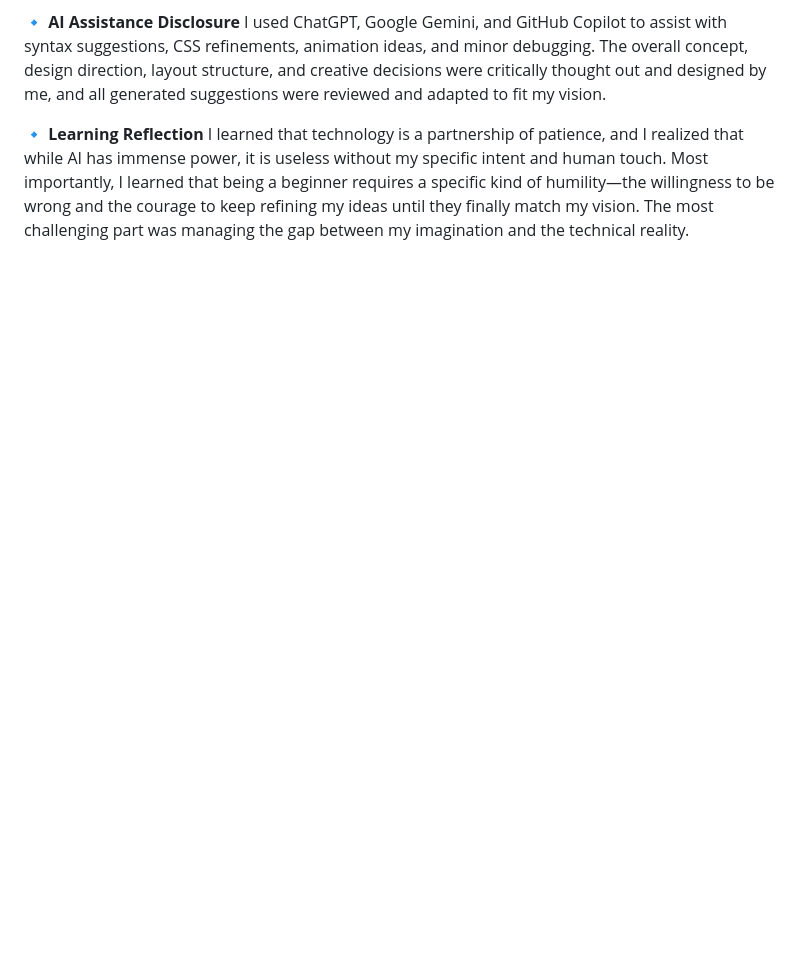
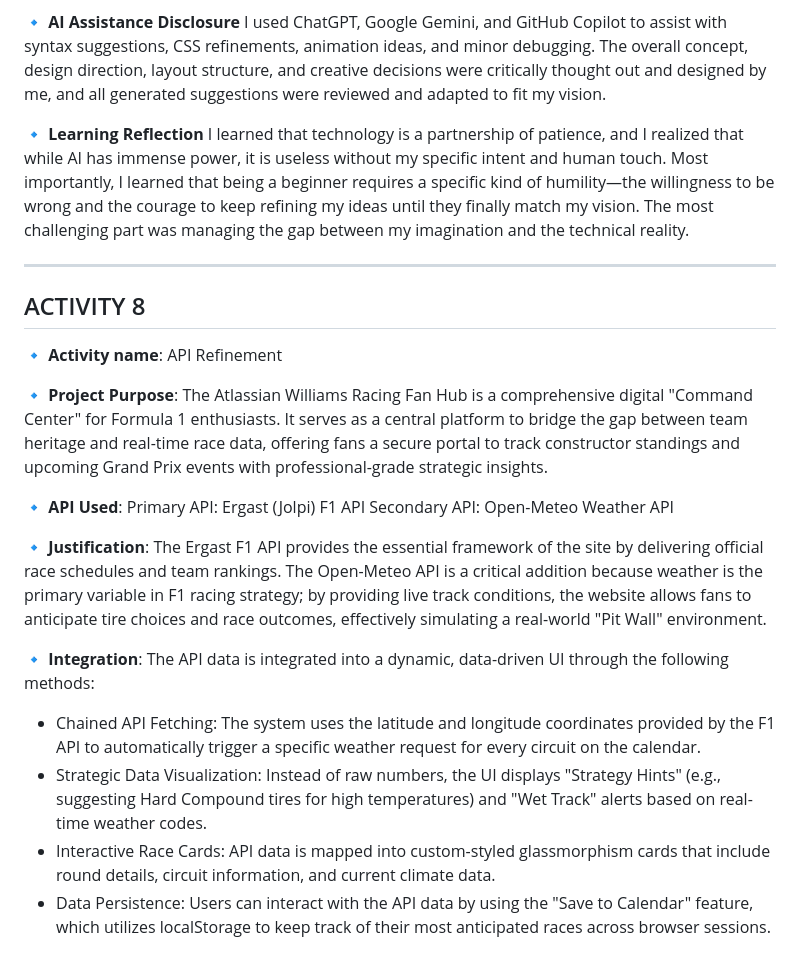
Before and after one commit to Sharee1213/CUEVAS-INTEGRATIVE-PROGRAMMING, a Markdown page: README.md, the part around the change. Rendered like a GitHub page; blank space fills up the shorter version.

Commit message:
docs(readme): complete Activity 8 requirements and API justification

```diff
--- a/README.md
+++ b/README.md
@@ -159,3 +159,22 @@ I used ChatGPT, Google Gemini, and GitHub Copilot to assist with syntax suggesti
 
 🔹 **Learning Reflection**
 I learned that technology is a partnership of patience, and I realized that while AI has immense power, it is useless without my specific intent and human touch. Most importantly, I learned that being a beginner requires a specific kind of humility—the willingness to be wrong and the courage to keep refining my ideas until they finally match my vision. The most challenging part was managing the gap between my imagination and the technical reality.
+
+---
+
+## ACTIVITY 8
+
+🔹 **Activity name**: API Refinement
+
+🔹 **Project Purpose**: The Atlassian Williams Racing Fan Hub is a comprehensive digital "Command Center" for Formula 1 enthusiasts. It serves as a central platform to bridge the gap between team heritage and real-time race data, offering fans a secure portal to track constructor standings and upcoming Grand Prix events with professional-grade strategic insights.
+
+🔹 **API Used**: Primary API: Ergast (Jolpi) F1 API
+                Secondary API: Open-Meteo Weather API
+
+🔹 **Justification**: The Ergast F1 API provides the essential framework of the site by delivering official race schedules and team rankings. The Open-Meteo API is a critical addition because weather is the primary variable in F1 racing strategy; by providing live track conditions, the website allows fans to anticipate tire choices and race outcomes, effectively simulating a real-world "Pit Wall" environment.
+
+🔹 **Integration**: The API data is integrated into a dynamic, data-driven UI through the following methods:
+- Chained API Fetching: The system uses the latitude and longitude coordinates provided by the F1 API to automatically trigger a specific weather request for every circuit on the calendar.
+- Strategic Data Visualization: Instead of raw numbers, the UI displays "Strategy Hints" (e.g., suggesting Hard Compound tires for high temperatures) and "Wet Track" alerts based on real-time weather codes.
+- Interactive Race Cards: API data is mapped into custom-styled glassmorphism cards that include round details, circuit information, and current climate data.
+- Data Persistence: Users can interact with the API data by using the "Save to Calendar" feature, which utilizes localStorage to keep track of their most anticipated races across browser sessions.
```
